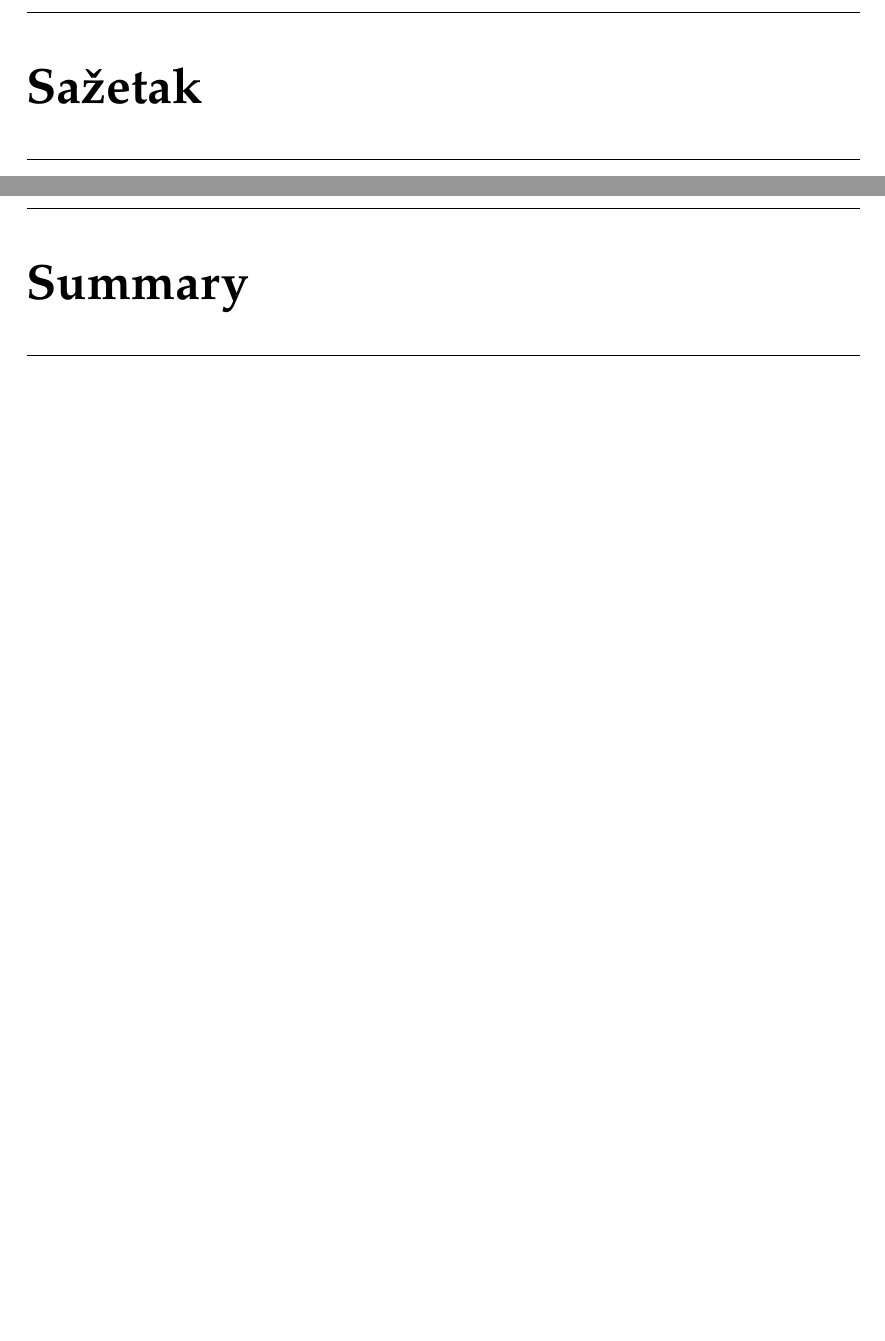
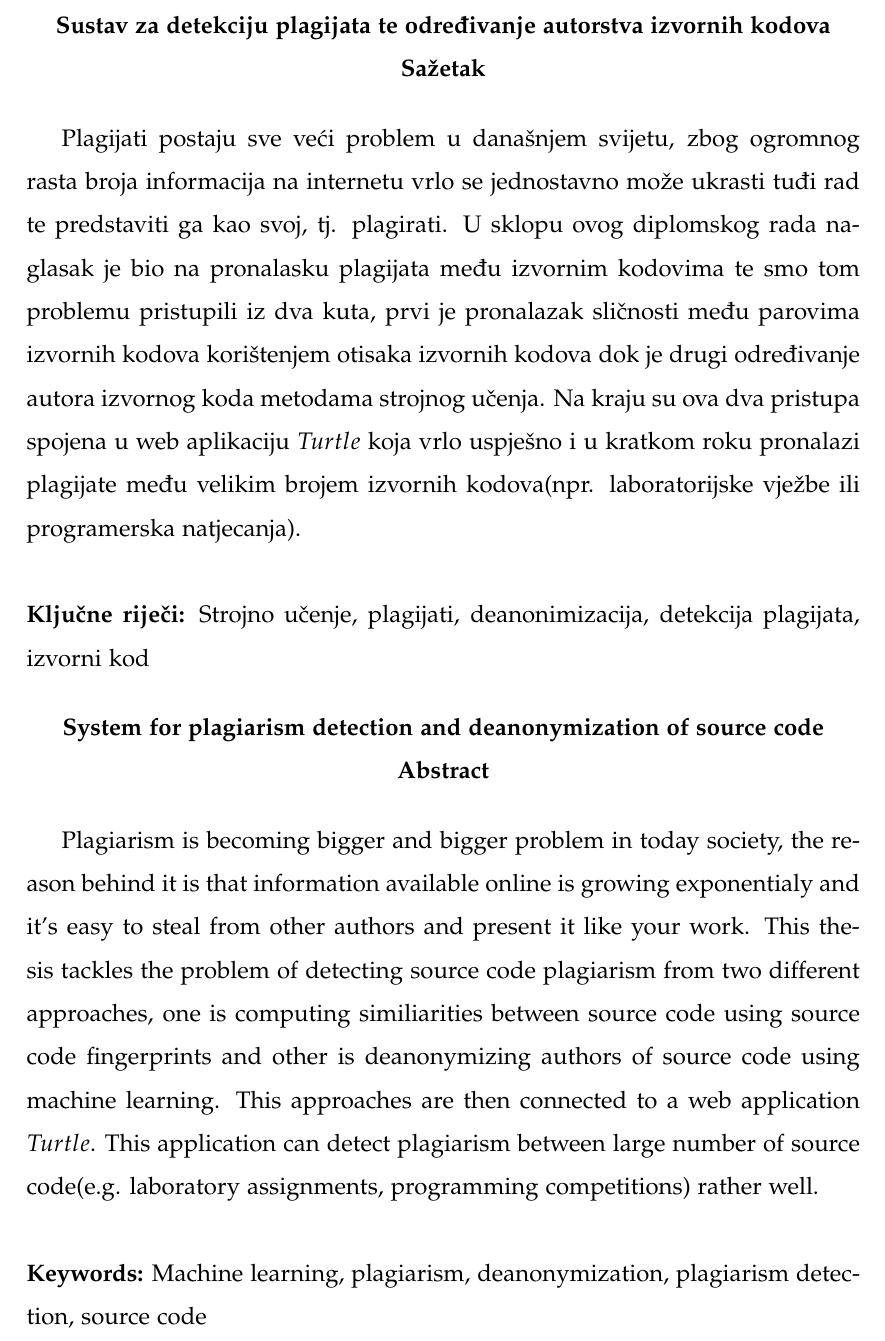
Before and after one commit to drakipovic/MasterThesis, a LaTeX thesis (main.tex, which reads sections/summary.tex, sections/summary_croatian.tex, sections/summary_english.tex): two parts of pages 24 and 25 of 29 before the commit and part of page 24 of 28 after it, the two joined at a grey line, cut at the place of the change, the shorter picture padded with empty space. Compiled offline with pdfLaTeX.

Commit message:
Add summary

```diff
--- a/main.tex
+++ b/main.tex
@@ -36,7 +35,5 @@
-\input{sections/summary_croatian.tex}
-
-\newgeometry{top=5mm}
-\input{sections/summary_english.tex}
+\newgeometry{top=25mm}
+\input{sections/summary.tex}
 
 \newgeometry{top=5mm}
 \printbibliography[heading=bibintoc, title={Literatura}]
--- /dev/null
+++ b/sections/summary.tex
@@ -0,0 +1,17 @@
+\begin{center}
+\textbf{Sustav za detekciju plagijata te određivanje autorstva izvornih kodova}
+\textbf{Sažetak}
+\end{center}
+
+	Plagijati postaju sve veći problem u današnjem svijetu, zbog ogromnog rasta broja informacija na internetu vrlo se jednostavno može ukrasti tuđi rad te predstaviti ga kao svoj, tj. plagirati. U sklopu ovog diplomskog rada naglasak je bio na pronalasku plagijata među izvornim kodovima te smo tom problemu pristupili iz dva kuta, prvi je pronalazak sličnosti među parovima izvornih kodova korištenjem otisaka izvornih kodova dok je drugi određivanje autora izvornog koda metodama strojnog učenja. Na kraju su ova dva pristupa spojena u web aplikaciju $Turtle$ koja vrlo uspješno i u kratkom roku pronalazi plagijate među velikim brojem izvornih kodova(npr. laboratorijske vježbe ili programerska natjecanja). \\
+
+\noindent \textbf{Ključne riječi:} Strojno učenje, plagijati, deanonimizacija, detekcija plagijata, izvorni kod
+
+\begin{center}
+\textbf{System for plagiarism detection and deanonymization of source code}
+\textbf{Abstract}
+\end{center}
+
+	Plagiarism is becoming bigger and bigger problem in today society, the reason behind it is that information available online is growing exponentialy and it's easy to steal from other authors and present it like your work. This thesis tackles the problem of detecting source code plagiarism from two different approaches, one is computing similiarities between source code using source code fingerprints and other is deanonymizing authors of source code using machine learning. This approaches are then connected to a web application $Turtle$. This application can detect plagiarism between large number of source code(e.g. laboratory assignments, programming competitions) rather well. \\
+
+\noindent \textbf{Keywords:} Machine learning, plagiarism, deanonymization, plagiarism detection, source code
--- a/sections/summary_croatian.tex
+++ /dev/null
@@ -1 +0,0 @@
-\chapter*{Sažetak}
--- a/sections/summary_english.tex
+++ /dev/null
@@ -1 +0,0 @@
-\chapter*{Summary}
```
Also changed, not shown: main.pdf, main.tex (3 more changed lines).
